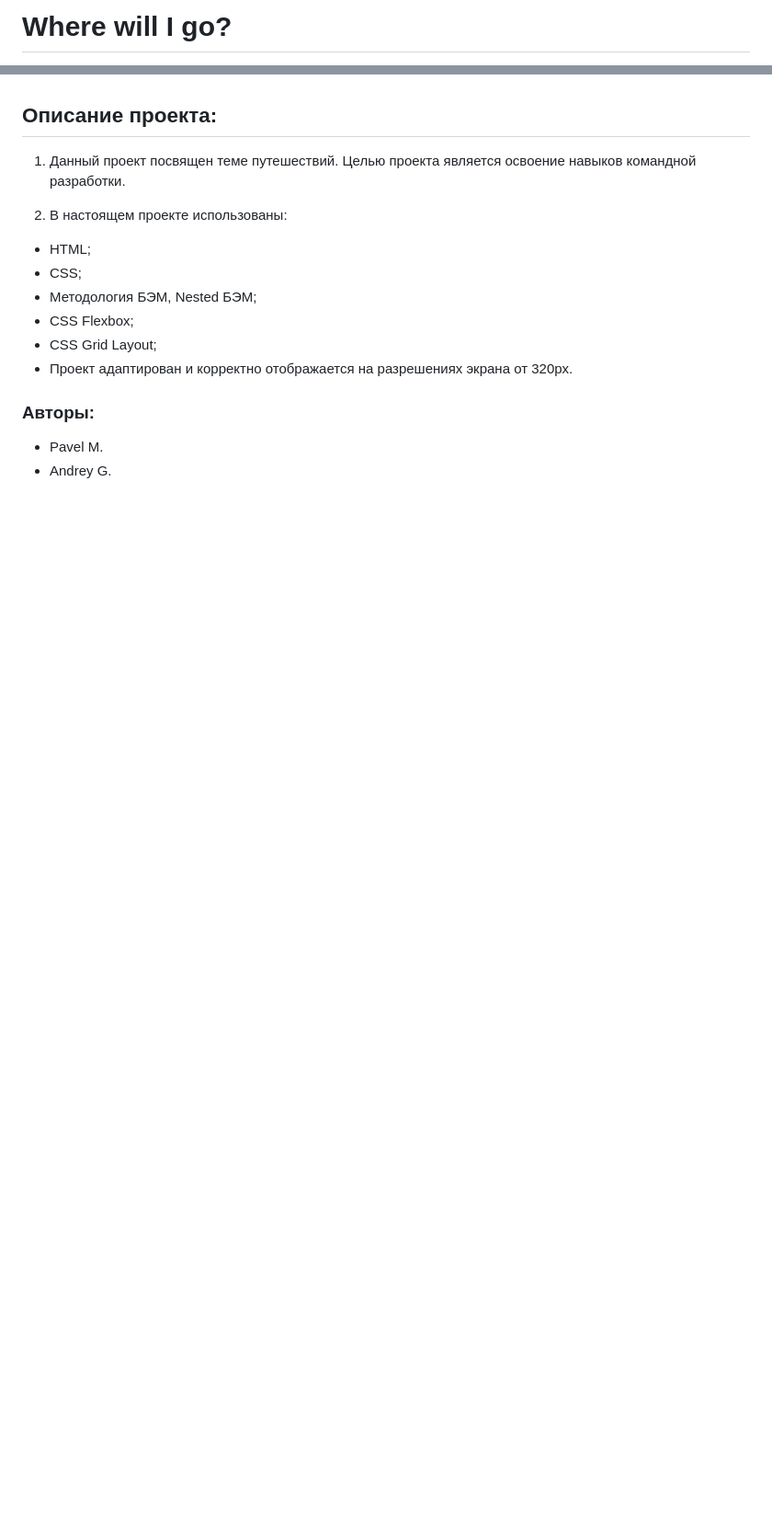
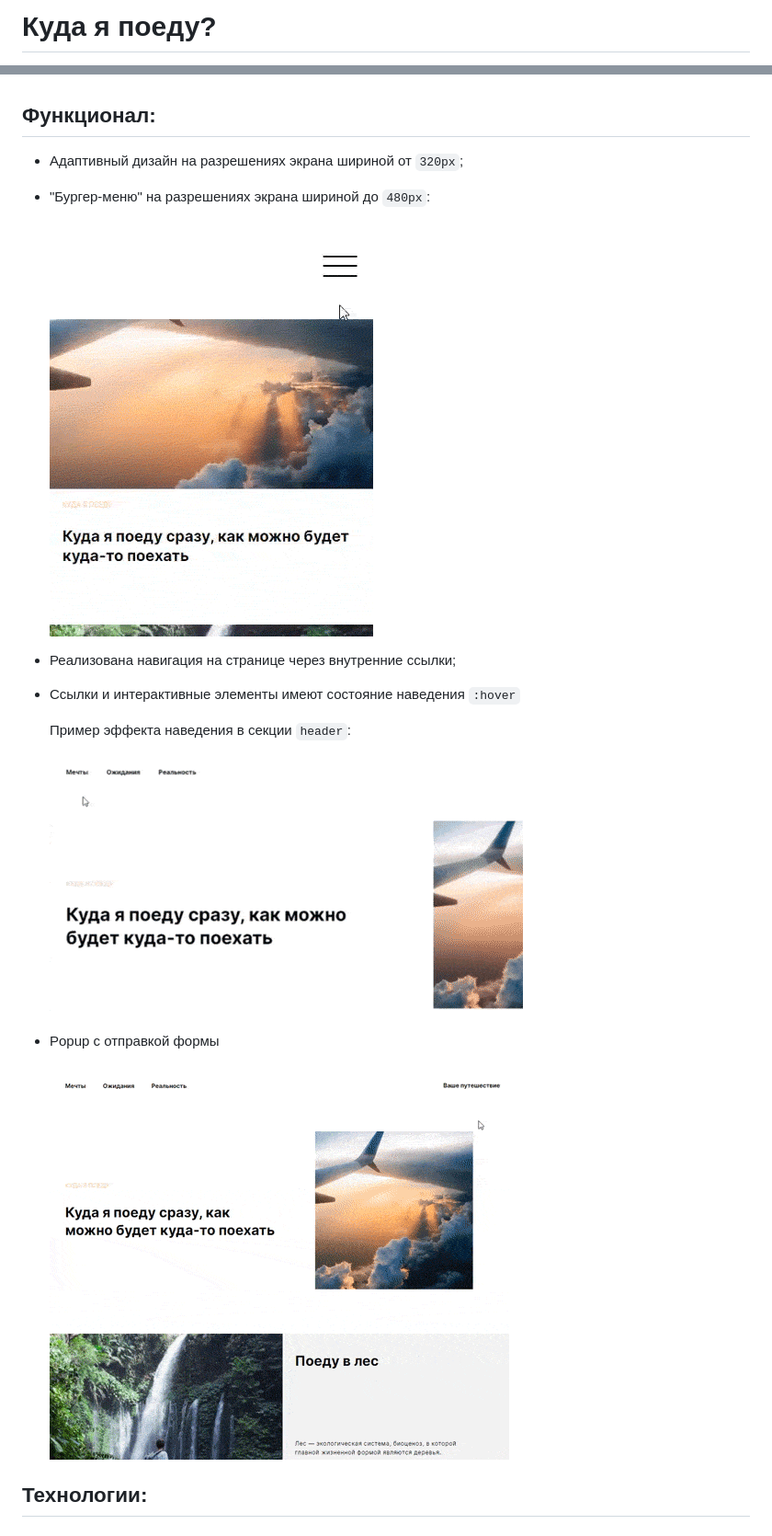
Before and after one commit to andrey-71/where-will-i-go, a Markdown page: README.md, 2 parts joined by grey strips. Shown: that part at 92% size. Drawn GitHub-style; pictures changed too: images/readme.md/burger-menu.md.gif (added), images/readme.md/header-animation.md.gif (added), images/readme.md/popup.md.gif (added); blank space fills up the shorter version.

Commit message:
feat: Добавить popup со всем функционалом. Подготовить проект к публикации

```diff
--- a/README.md
+++ b/README.md
@@ -1,2 +1,2 @@
-# Where will I go?
+# Куда я поеду?
 
@@ -4,16 +11,22 @@ Teamwork-01 (29-Olive)
 **[Проект на GitHub Pages](https://andrey-71.github.io/where-will-i-go/index.html)**
 
-## Описание проекта:
-1. Данный проект посвящен теме путешествий. Целью проекта является освоение навыков командной разработки.
 
-2. В настоящем проекте использованы:
-* HTML;
-* CSS;
-* Методология БЭМ, Nested БЭМ;
-* CSS Flexbox;
-* CSS Grid Layout;
-* Проект адаптирован и корректно отображается на разрешениях экрана от 320px.
+## Функционал:
+* Адаптивный дизайн на разрешениях экрана шириной от `320px`;
+* "Бургер-меню" на разрешениях экрана шириной до `480px`:
 
-### Авторы:
-* Pavel M.
-* Andrey G.
+  ![Внешний вид и анимации "бургер-меню"](./images/readme.md/burger-menu.md.gif)
+
+* Реализована навигация на странице через внутренние ссылки;
+* Ссылки и интерактивные элементы имеют состояние наведения `:hover`
+
+  Пример эффекта наведения в секции `header`:
+
+  ![Анимация в header при наведении на элементы](./images/readme.md/header-animation.md.gif)
+
+* Popup с отправкой формы
+
+  ![Popup с предложением указать вариант путешествия пользователя](./images/readme.md/popup.md.gif)
+
+## Технологии:
+
```
Also changed, not shown: other parts of README.md (+48 -1 lines), README.en.md (added, +72 -0 lines), 13 other files.
